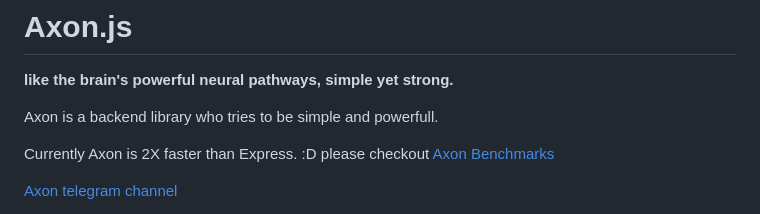
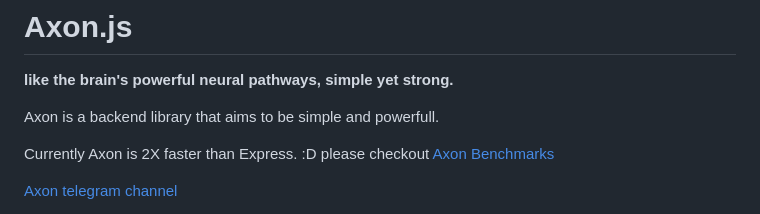
Before and after one commit to MR-MKZ/AxonJs, a Markdown page: README.md, the part around the change. GitHub-like rendering.

```diff
--- a/README.md
+++ b/README.md
@@ -3,7 +3,7 @@
 
 **like the brain's powerful neural pathways, simple yet strong.**
 
-Axon is a backend library who tries to be simple and powerfull.
+Axon is a backend library that aims to be simple and powerfull.
 
 
 Currently Axon is 2X faster than Express. :D please checkout [Axon Benchmarks](./benchmarks/README.md)
```
